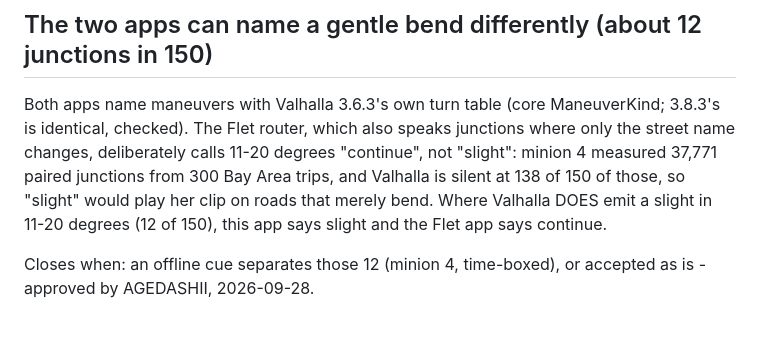
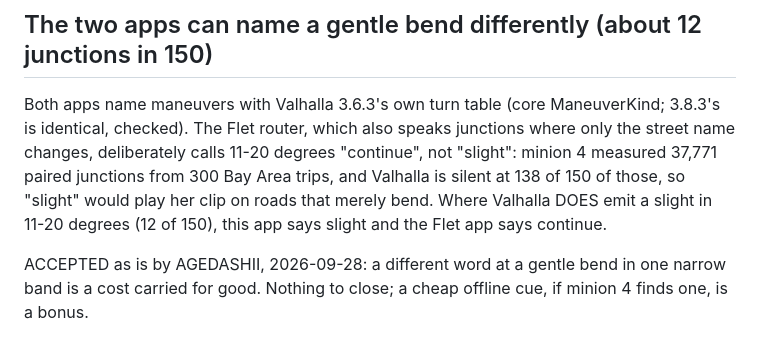
Before and after one commit to nviiiivn/agedashii-navi, a Markdown page: KNOWN.md, the part around the change. GitHub-like rendering.

Commit message:
KNOWN.md: the 11-20 degree deviation is accepted, not pending (AGEDASHII)

```diff
--- a/KNOWN.md
+++ b/KNOWN.md
@@ -139,5 +139,6 @@ from 300 Bay Area trips, and Valhalla is silent at 138 of 150 of those, so
 emit a slight in 11-20 degrees (12 of 150), this app says slight and the Flet
 app says continue.
 
-Closes when: an offline cue separates those 12 (minion 4, time-boxed), or
-accepted as is - approved by AGEDASHII, 2026-09-28.
+ACCEPTED as is by AGEDASHII, 2026-09-28: a different word at a gentle bend
+in one narrow band is a cost carried for good. Nothing to close; a cheap
+offline cue, if minion 4 finds one, is a bonus.
```
